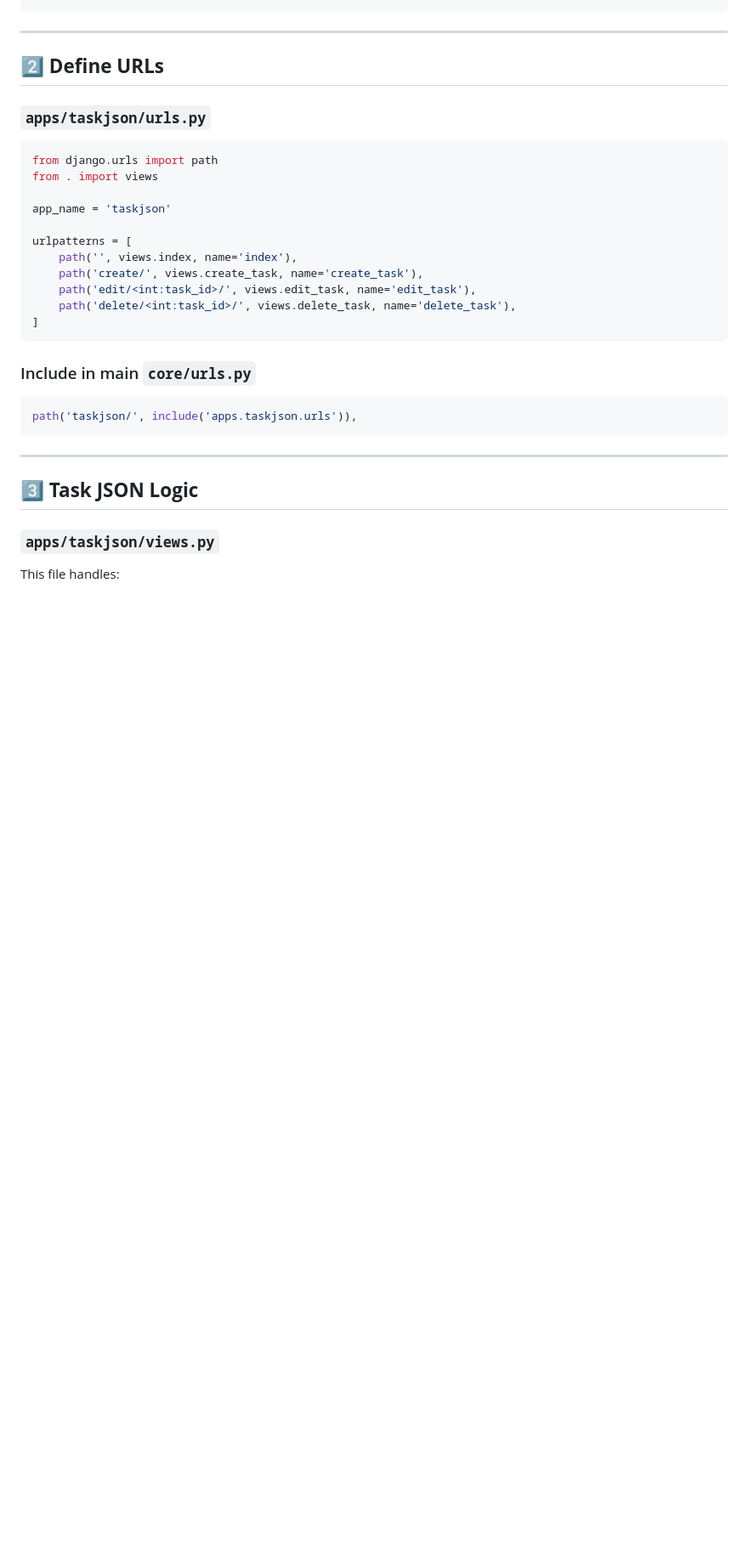
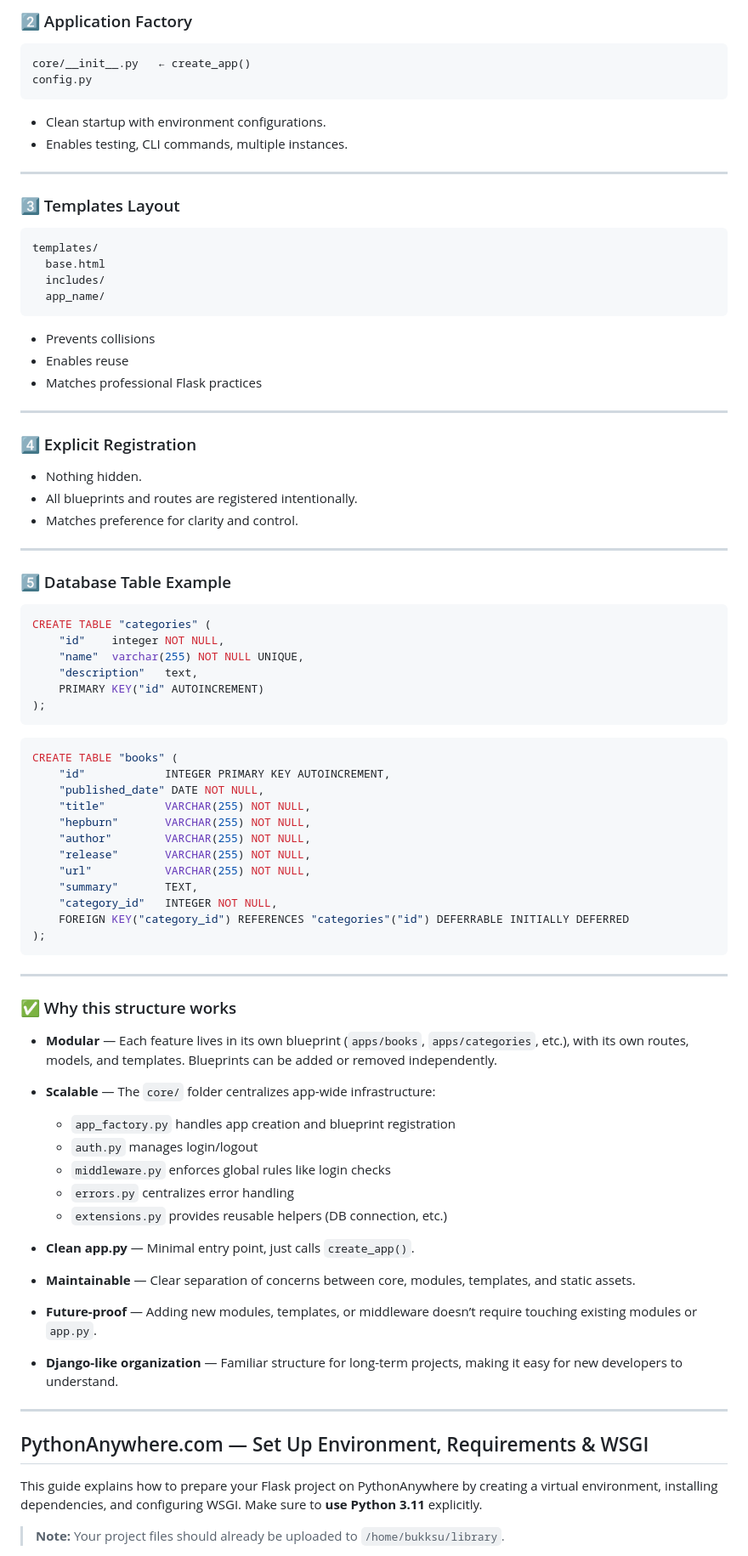
Before and after one commit to padiks/flask-books-library, a Markdown page: README.md, the part around the change printed below. Shown: that part at 85% size. GitHub-like rendering; blank space fills up the shorter version.

````diff
--- a/README.md
+++ b/README.md
@@ -65,36 +97,86 @@ INSTALLED_APPS = [
+### 2️⃣ Application Factory
+
+```text
+core/__init__.py   ← create_app()
+config.py
+```
+
+* Clean startup with environment configurations.
+* Enables testing, CLI commands, multiple instances.
+
+---
+
+### 3️⃣ Templates Layout
+
+```
+templates/
+  base.html
+  includes/
+  app_name/
+```
+
+* Prevents collisions
+* Enables reuse
+* Matches professional Flask practices
+
+---
+
+### 4️⃣ Explicit Registration
+
+* Nothing hidden.
+* All blueprints and routes are registered intentionally.
+* Matches preference for clarity and control.
+
+---
+
+### 5️⃣ Database Table Example
+
+```sql
+CREATE TABLE "categories" (
+	"id"	integer NOT NULL,
+	"name"	varchar(255) NOT NULL UNIQUE,
+	"description"	text,
+	PRIMARY KEY("id" AUTOINCREMENT)
+);
+```
+
+```sql
+CREATE TABLE "books" (
+    "id"            INTEGER PRIMARY KEY AUTOINCREMENT,
+    "published_date" DATE NOT NULL,
+    "title"         VARCHAR(255) NOT NULL,
+    "hepburn"       VARCHAR(255) NOT NULL,
+    "author"        VARCHAR(255) NOT NULL,
+    "release"       VARCHAR(255) NOT NULL,
+    "url"           VARCHAR(255) NOT NULL,
+    "summary"       TEXT,
+    "category_id"   INTEGER NOT NULL,
+    FOREIGN KEY("category_id") REFERENCES "categories"("id") DEFERRABLE INITIALLY DEFERRED
+);
 ```
 
 ---
 
-## 2️⃣ **Define URLs**
+### ✅ Why this structure works
 
-### `apps/taskjson/urls.py`
+* **Modular** — Each feature lives in its own blueprint (`apps/books`, `apps/categories`, etc.), with its own routes, models, and templates. Blueprints can be added or removed independently.
+* **Scalable** — The `core/` folder centralizes app-wide infrastructure:
 
-```python
-from django.urls import path
-from . import views
-
-app_name = 'taskjson'
-
-urlpatterns = [
-    path('', views.index, name='index'),
-    path('create/', views.create_task, name='create_task'),
-    path('edit/<int:task_id>/', views.edit_task, name='edit_task'),
-    path('delete/<int:task_id>/', views.delete_task, name='delete_task'),
-]
-```
-
-### Include in main `core/urls.py`
-
-```python
-path('taskjson/', include('apps.taskjson.urls')),
-```
+  * `app_factory.py` handles app creation and blueprint registration
+  * `auth.py` manages login/logout
+  * `middleware.py` enforces global rules like login checks
+  * `errors.py` centralizes error handling
+  * `extensions.py` provides reusable helpers (DB connection, etc.)
+* **Clean app.py** — Minimal entry point, just calls `create_app()`.
+* **Maintainable** — Clear separation of concerns between core, modules, templates, and static assets.
+* **Future-proof** — Adding new modules, templates, or middleware doesn’t require touching existing modules or `app.py`.
+* **Django-like organization** — Familiar structure for long-term projects, making it easy for new developers to understand.
 
 ---
 
-## 3️⃣ **Task JSON Logic**
+## PythonAnywhere.com — Set Up Environment, Requirements & WSGI
 
-### `apps/taskjson/views.py`
+This guide explains how to prepare your Flask project on PythonAnywhere by creating a virtual environment, installing dependencies, and configuring WSGI. Make sure to **use Python 3.11** explicitly.
 
-This file handles:
+> **Note:** Your project files should already be uploaded to `/home/bukksu/library`.
 
````
Also changed, not shown: other parts of README.md (+105 -191 lines).
